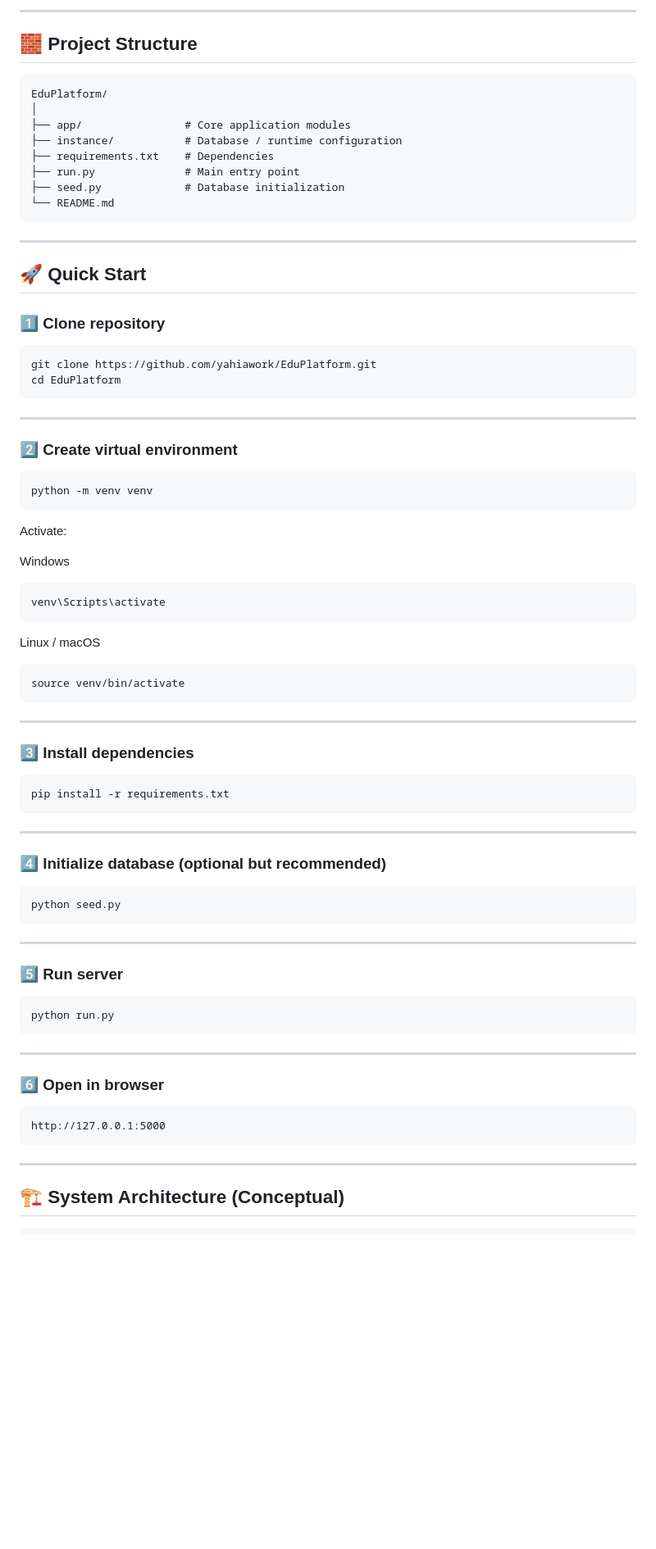
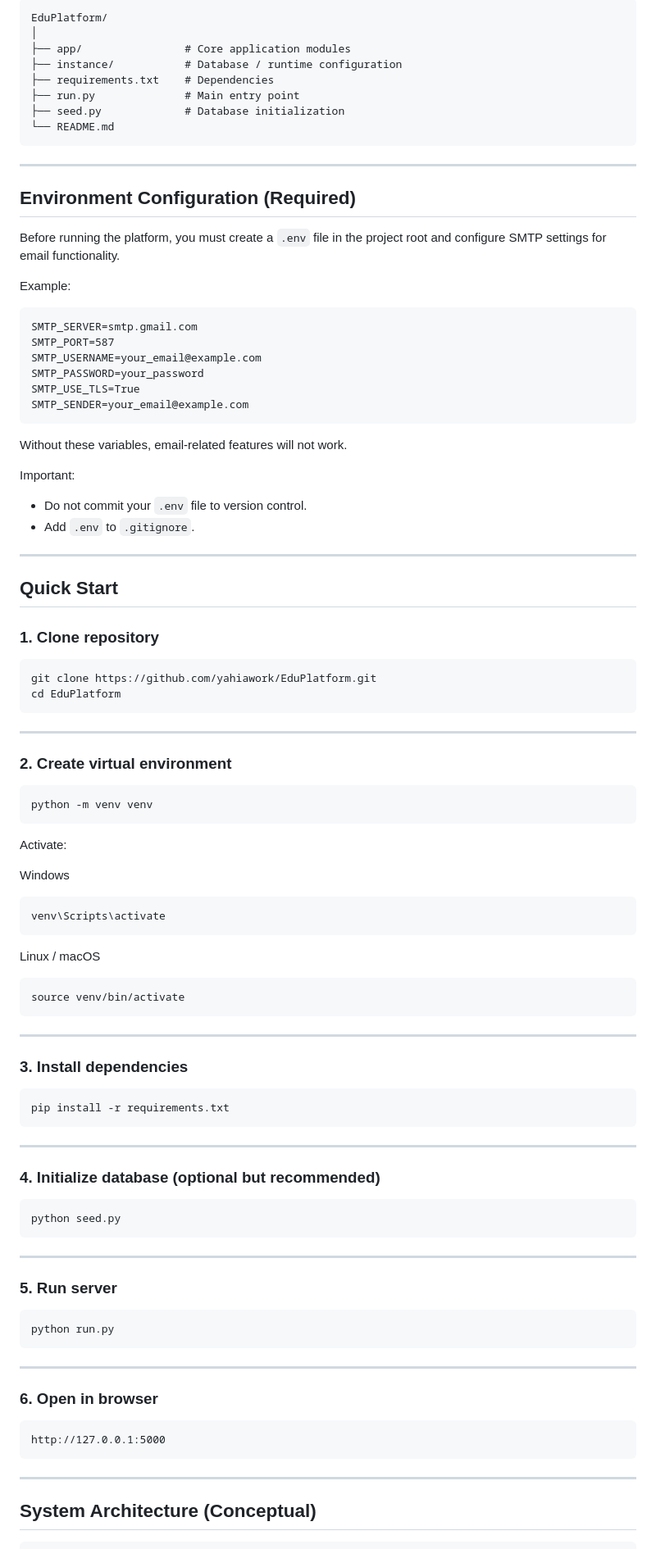
Before and after one commit to yahiawork/EduPlatform, a Markdown page: README.md, the part around one of its changes. Shown at 82% size. GitHub-like rendering; blank space fills up the shorter version.

````diff
--- a/README.md
+++ b/README.md
@@ -74,35 +98,52 @@ style="border-radius:18px; box-shadow:0 6px 18px rgba(0,0,0,0.18); margin:12px;"
 
----
+    EduPlatform/
+    │
+    ├── app/                # Core application modules
+    ├── instance/           # Database / runtime configuration
+    ├── requirements.txt    # Dependencies
+    ├── run.py              # Main entry point
+    ├── seed.py             # Database initialization
+    └── README.md
 
-## 🧱 Project Structure
+------------------------------------------------------------------------
 
-```
-EduPlatform/
-│
-├── app/                # Core application modules
-├── instance/           # Database / runtime configuration
-├── requirements.txt    # Dependencies
-├── run.py              # Main entry point
-├── seed.py             # Database initialization
-└── README.md
-```
+## Environment Configuration (Required)
 
----
+Before running the platform, you must create a `.env` file in the
+project root and configure SMTP settings for email functionality.
 
-## 🚀 Quick Start
+Example:
 
-### 1️⃣ Clone repository
+    SMTP_SERVER=smtp.gmail.com
+    SMTP_PORT=587
+    SMTP_USERNAME=your_email@example.com
+    SMTP_PASSWORD=your_password
+    SMTP_USE_TLS=True
+    SMTP_SENDER=your_email@example.com
 
-```bash
+Without these variables, email-related features will not work.
+
+Important:
+
+-   Do not commit your `.env` file to version control.
+-   Add `.env` to `.gitignore`.
+
+------------------------------------------------------------------------
+
+## Quick Start
+
+### 1. Clone repository
+
+``` bash
 git clone https://github.com/yahiawork/EduPlatform.git
 cd EduPlatform
 ```
 
----
+------------------------------------------------------------------------
 
-### 2️⃣ Create virtual environment
+### 2. Create virtual environment
 
-```bash
+``` bash
 python -m venv venv
 ```
 
@@ -110,49 +151,47 @@ Activate:
 
 Windows
 
-```bash
+``` bash
 venv\Scripts\activate
 ```
 
 Linux / macOS
 
-```bash
+``` bash
 source venv/bin/activate
 ```
 
----
+------------------------------------------------------------------------
 
-### 3️⃣ Install dependencies
+### 3. Install dependencies
 
-```bash
+``` bash
 pip install -r requirements.txt
 ```
 
----
+------------------------------------------------------------------------
 
-### 4️⃣ Initialize database (optional but recommended)
+### 4. Initialize database (optional but recommended)
 
-```bash
+``` bash
 python seed.py
 ```
 
----
+------------------------------------------------------------------------
 
-### 5️⃣ Run server
+### 5. Run server
 
-```bash
+``` bash
 python run.py
 ```
 
----
+------------------------------------------------------------------------
 
-### 6️⃣ Open in browser
+### 6. Open in browser
 
-```
-http://127.0.0.1:5000
-```
+    http://127.0.0.1:5000
 
----
+------------------------------------------------------------------------
 
-## 🏗 System Architecture (Conceptual)
+## System Architecture (Conceptual)
 
````
Also changed, not shown: other parts of README.md (+119 -95 lines).
